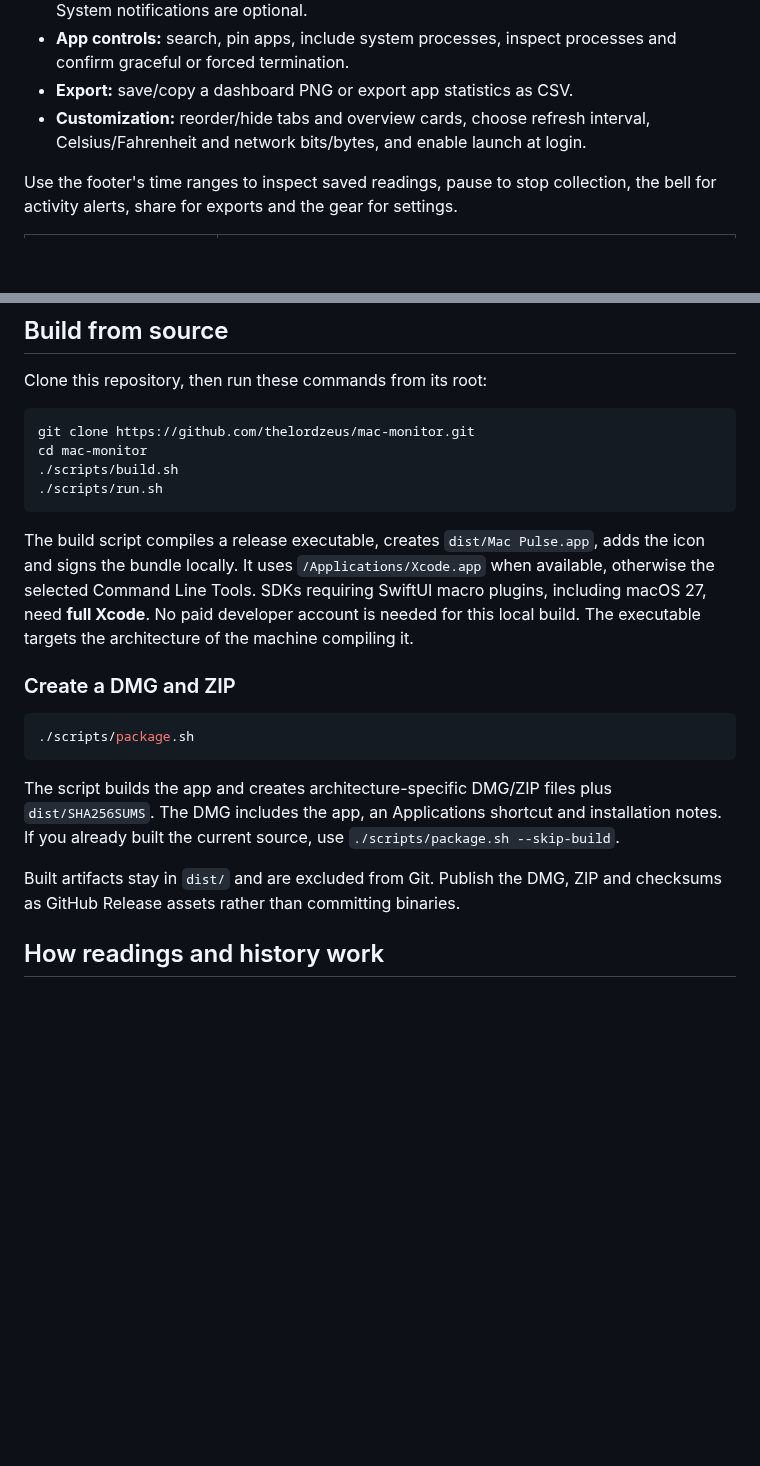
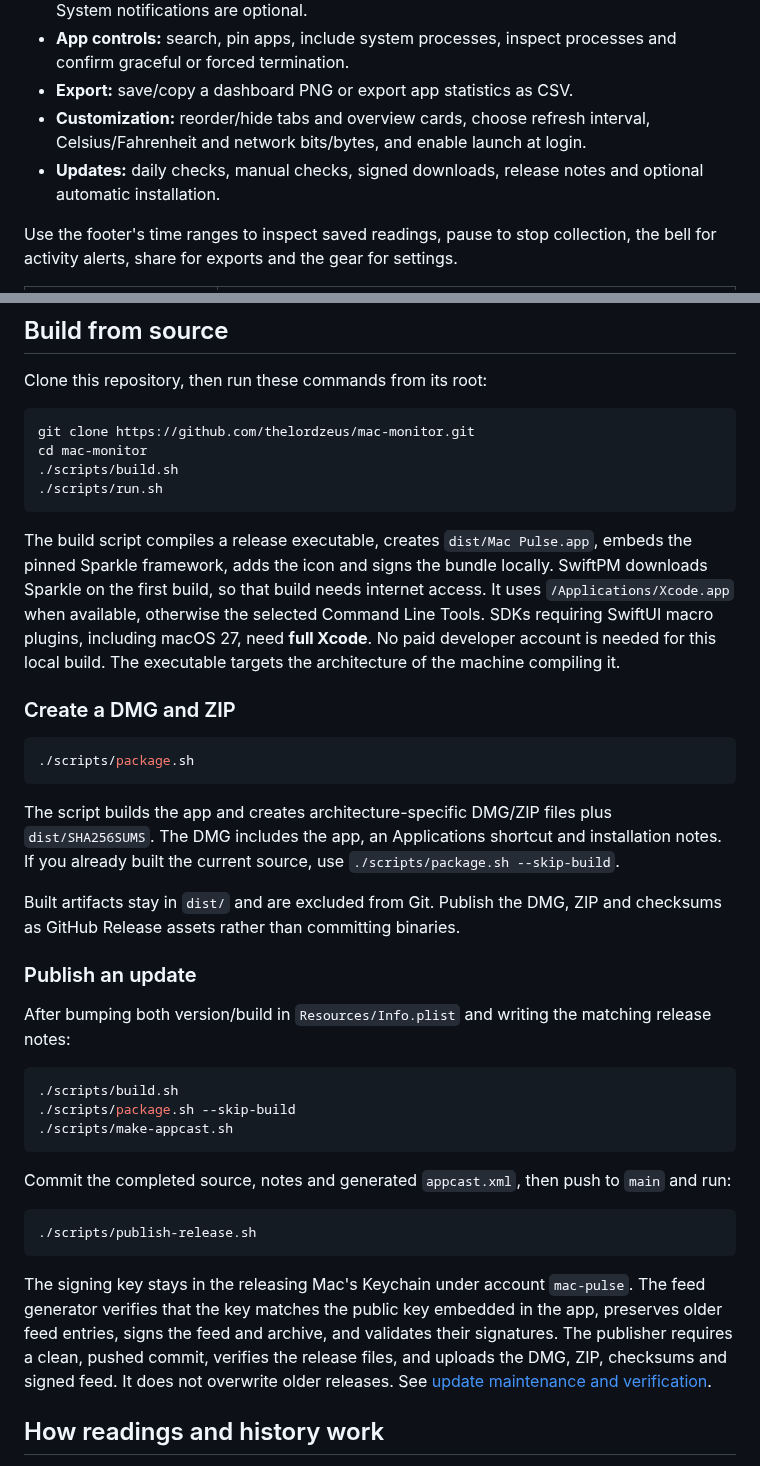
Before and after one commit to thelordzeus/mac-monitor, a Markdown page: README.md, 2 parts joined by grey strips. Drawn GitHub-style; blank space fills up the shorter version.

````diff
--- a/README.md
+++ b/README.md
@@ -75,6 +87,7 @@ The downloadable build is signed locally (**ad hoc**) and is **not notarized by
 - **App controls:** search, pin apps, include system processes, inspect processes and confirm graceful or forced termination.
 - **Export:** save/copy a dashboard PNG or export app statistics as CSV.
 - **Customization:** reorder/hide tabs and overview cards, choose refresh interval, Celsius/Fahrenheit and network bits/bytes, and enable launch at login.
+- **Updates:** daily checks, manual checks, signed downloads, release notes and optional automatic installation.
 
 Use the footer's time ranges to inspect saved readings, pause to stop collection, the bell for activity alerts, share for exports and the gear for settings.
 
@@ -145,7 +158,7 @@ cd mac-monitor
 ./scripts/run.sh
 ```
 
-The build script compiles a release executable, creates `dist/Mac Pulse.app`, adds the icon and signs the bundle locally. It uses `/Applications/Xcode.app` when available, otherwise the selected Command Line Tools. SDKs requiring SwiftUI macro plugins, including macOS 27, need **full Xcode**. No paid developer account is needed for this local build. The executable targets the architecture of the machine compiling it.
+The build script compiles a release executable, creates `dist/Mac Pulse.app`, embeds the pinned Sparkle framework, adds the icon and signs the bundle locally. SwiftPM downloads Sparkle on the first build, so that build needs internet access. It uses `/Applications/Xcode.app` when available, otherwise the selected Command Line Tools. SDKs requiring SwiftUI macro plugins, including macOS 27, need **full Xcode**. No paid developer account is needed for this local build. The executable targets the architecture of the machine compiling it.
 
 ### Create a DMG and ZIP
 
@@ -156,6 +169,24 @@ The build script compiles a release executable, creates `dist/Mac Pulse.app`, ad
 The script builds the app and creates architecture-specific DMG/ZIP files plus `dist/SHA256SUMS`. The DMG includes the app, an Applications shortcut and installation notes. If you already built the current source, use `./scripts/package.sh --skip-build`.
 
 Built artifacts stay in `dist/` and are excluded from Git. Publish the DMG, ZIP and checksums as GitHub Release assets rather than committing binaries.
+
+### Publish an update
+
+After bumping both version/build in `Resources/Info.plist` and writing the matching release notes:
+
+```sh
+./scripts/build.sh
+./scripts/package.sh --skip-build
+./scripts/make-appcast.sh
+```
+
+Commit the completed source, notes and generated `appcast.xml`, then push to `main` and run:
+
+```sh
+./scripts/publish-release.sh
+```
+
+The signing key stays in the releasing Mac's Keychain under account `mac-pulse`. The feed generator verifies that the key matches the public key embedded in the app, preserves older feed entries, signs the feed and archive, and validates their signatures. The publisher requires a clean, pushed commit, verifies the release files, and uploads the DMG, ZIP, checksums and signed feed. It does not overwrite older releases. See [update maintenance and verification](docs/UPDATES.md).
 
 ## How readings and history work
 
````
Also changed, not shown: other parts of README.md (+14 -0 lines), AGENTS.md (+6 -1 lines), docs/UPDATES.md (added, +121 -0 lines), docs/releases/v1.4.0.md (added, +11 -0 lines), artifacts/screenshots/updates.png (added), 15 other files.
